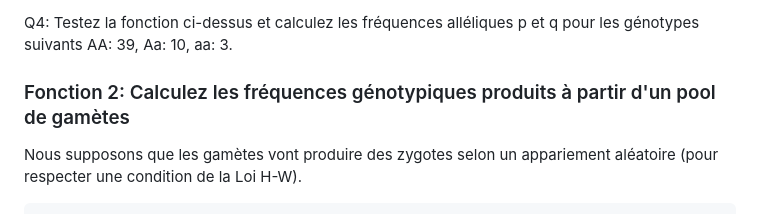
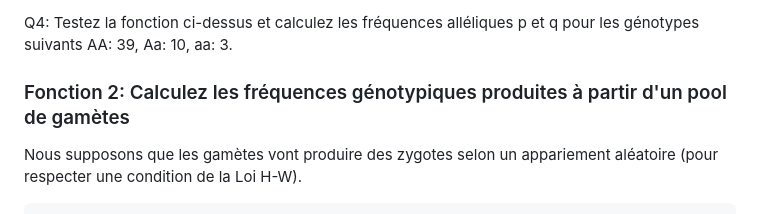
Before and after one commit to crolllab/teaching, a Markdown page: TP_Génétique_évolutive/TP_2_HW_selection/README.md, the part around the change. Drawn GitHub-style.

```diff
--- a/TP_Génétique_évolutive/TP_2_HW_selection/README.md
+++ b/TP_Génétique_évolutive/TP_2_HW_selection/README.md
@@ -102,7 +102,7 @@ NB: Votre fonction ci-dessus ne prend pas en compte le nombre de génotypes AA,
 
 Q4: Testez la fonction ci-dessus et calculez les fréquences alléliques p et q pour les génotypes suivants AA: 39, Aa: 10, aa: 3.
 
-### Fonction 2: Calculez les fréquences génotypiques produits à partir d'un pool de gamètes
+### Fonction 2: Calculez les fréquences génotypiques produites à partir d'un pool de gamètes
 
 Nous supposons que les gamètes vont produire des zygotes selon un appariement aléatoire (pour respecter une condition de la Loi H-W).
 
```
